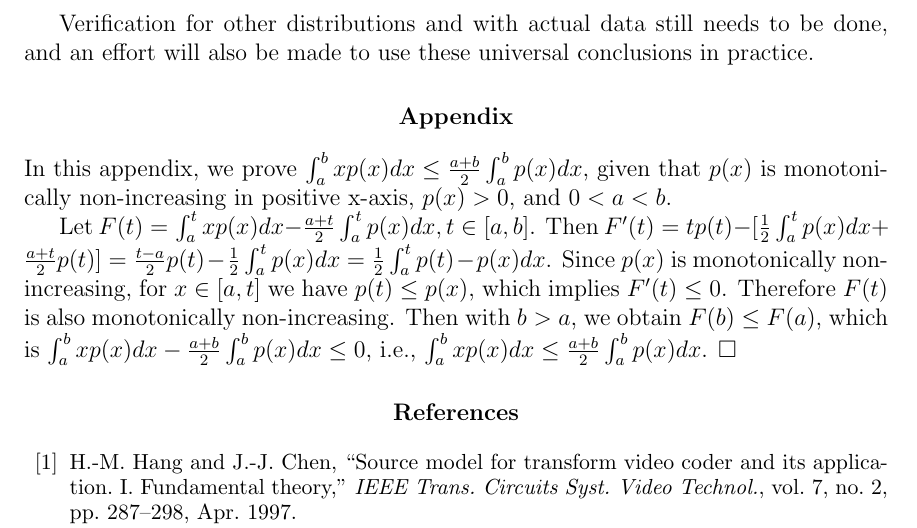
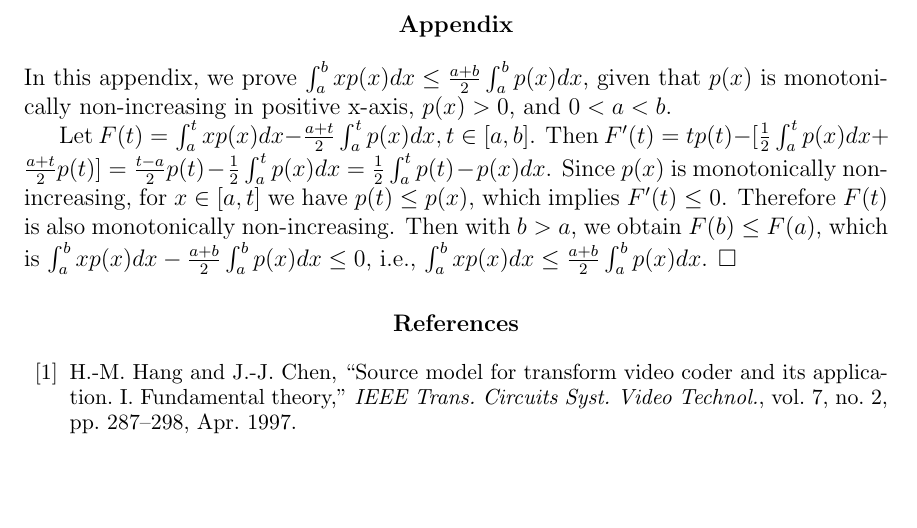
Before and after one commit to shengbinmeng/dcc2016, a LaTeX document (dcc2016.tex): part of page 10 of 10, cut at the place of the change, the shorter picture padded with empty space. Compiled offline with pdfLaTeX.

Commit message:
Delete the last paragraph

```diff
--- a/dcc2016.tex
+++ b/dcc2016.tex
@@ -341,8 +341,6 @@ The two principles provide a convenient way to simplify R-D performance analysis
 
 In this paper, universal property and principles that apply to various source distributions are revealed and validated. First, for any source distribution composed of a scaling factor and the remaining part, the scaling factor does not affect the derivative of its R-D function (with PSNR as distortion criteria). Second, for the DZ+UTQ/NURQ scheme to achieve optimum R-D performance, its parameters should satisfy the necessary constraint of $\frac{1}{2} \le z - f \le 1$, and $z - f$ is also a precise performance classifier for source distributions of particular forms. These results can provide insights and assistance in R-D modeling and quantizer design for real coding applications, where the source distribution may be complex and uncertain.
 
-Verification for other distributions and with actual data still needs to be done, and an effort will also be made to use these universal conclusions in practice.
-
 \section*{Appendix}
 \label{sec:appendix}
 
```
